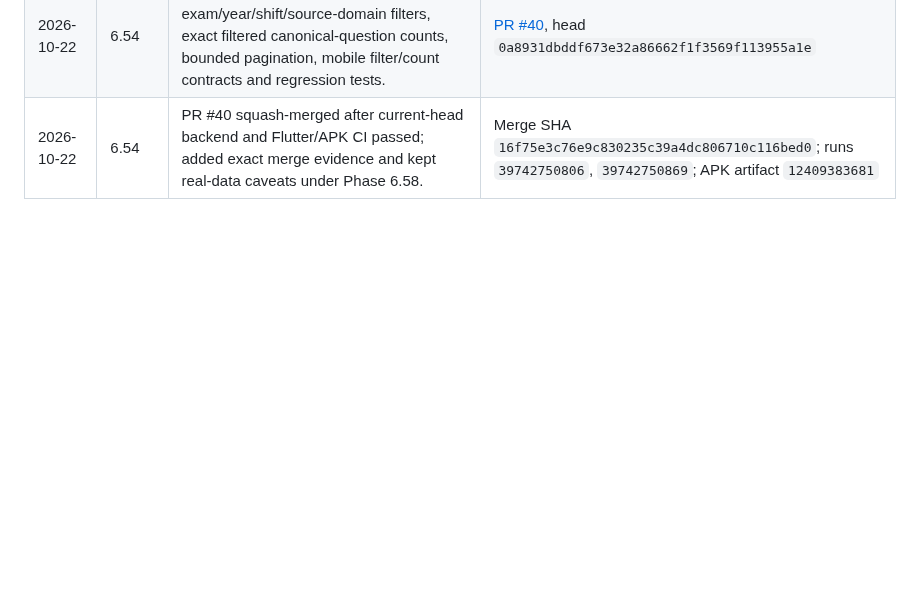
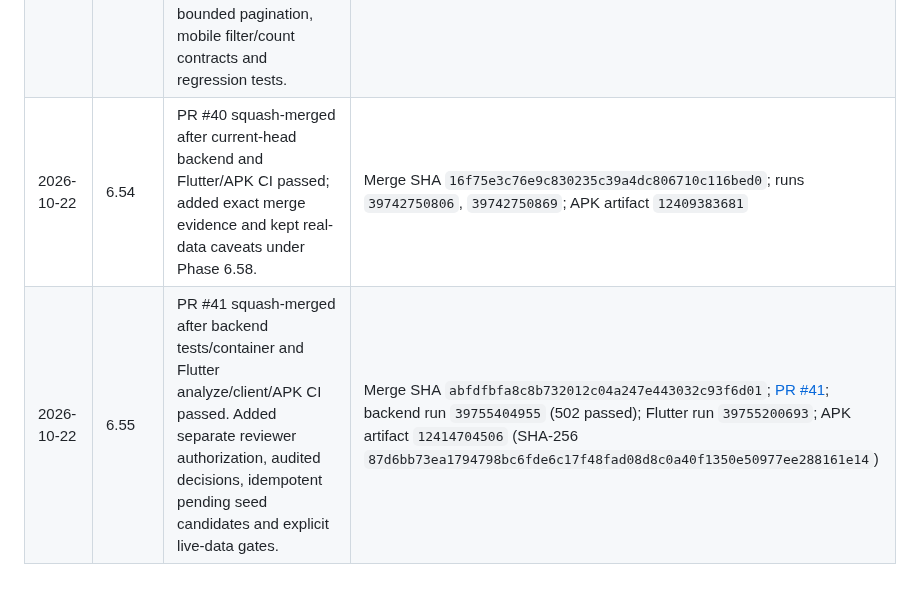
Before and after one commit to snchat78-svg/AI-COMP, a Markdown page: docs/PHASE_REGISTRY.md, the part around one of its changes. Rendered like a GitHub page; blank space fills up the shorter version.

Commit message:
Registry: record Phase 6.55 merge SHA and CI evidence

```diff
--- a/docs/PHASE_REGISTRY.md
+++ b/docs/PHASE_REGISTRY.md
@@ -51,3 +51,4 @@ Never mark a phase **COMPLETED** based only on file creation, a green local chec
 | 2026-10-22 | 6.53 | PR #36 merged; follow-up PR #39 merged after backend and Flutter CI passed on its PR head. | Main merge commit `916fac8f9876b46443573af772bb0e505032aad0` |
 | 2026-10-22 | 6.54 | Opened implementation PR with exam/year/shift/source-domain filters, exact filtered canonical-question counts, bounded pagination, mobile filter/count contracts and regression tests. | [PR #40](https://github.com/snchat78-svg/AI-COMP/pull/40), head `0a8931dbddf673e32a86662f1f3569f113955a1e` |
 | 2026-10-22 | 6.54 | PR #40 squash-merged after current-head backend and Flutter/APK CI passed; added exact merge evidence and kept real-data caveats under Phase 6.58. | Merge SHA `16f75e3c76e9c830235c39a4dc806710c116bed0`; runs `39742750806`, `39742750869`; APK artifact `12409383681` |
+| 2026-10-22 | 6.55 | PR #41 squash-merged after backend tests/container and Flutter analyze/client/APK CI passed. Added separate reviewer authorization, audited decisions, idempotent pending seed candidates and explicit live-data gates. | Merge SHA `abfdfbfa8c8b732012c04a247e443032c93f6d01`; [PR #41](https://github.com/snchat78-svg/AI-COMP/pull/41); backend run `39755404955` (502 passed); Flutter run `39755200693`; APK artifact `12414704506` (SHA-256 `87d6bb73ea1794798bc6fde6c17f48fad08d8c0a40f1350e50977ee288161e14`) |
```
Also changed, not shown: other parts of docs/PHASE_REGISTRY.md (+1 -1 lines).
